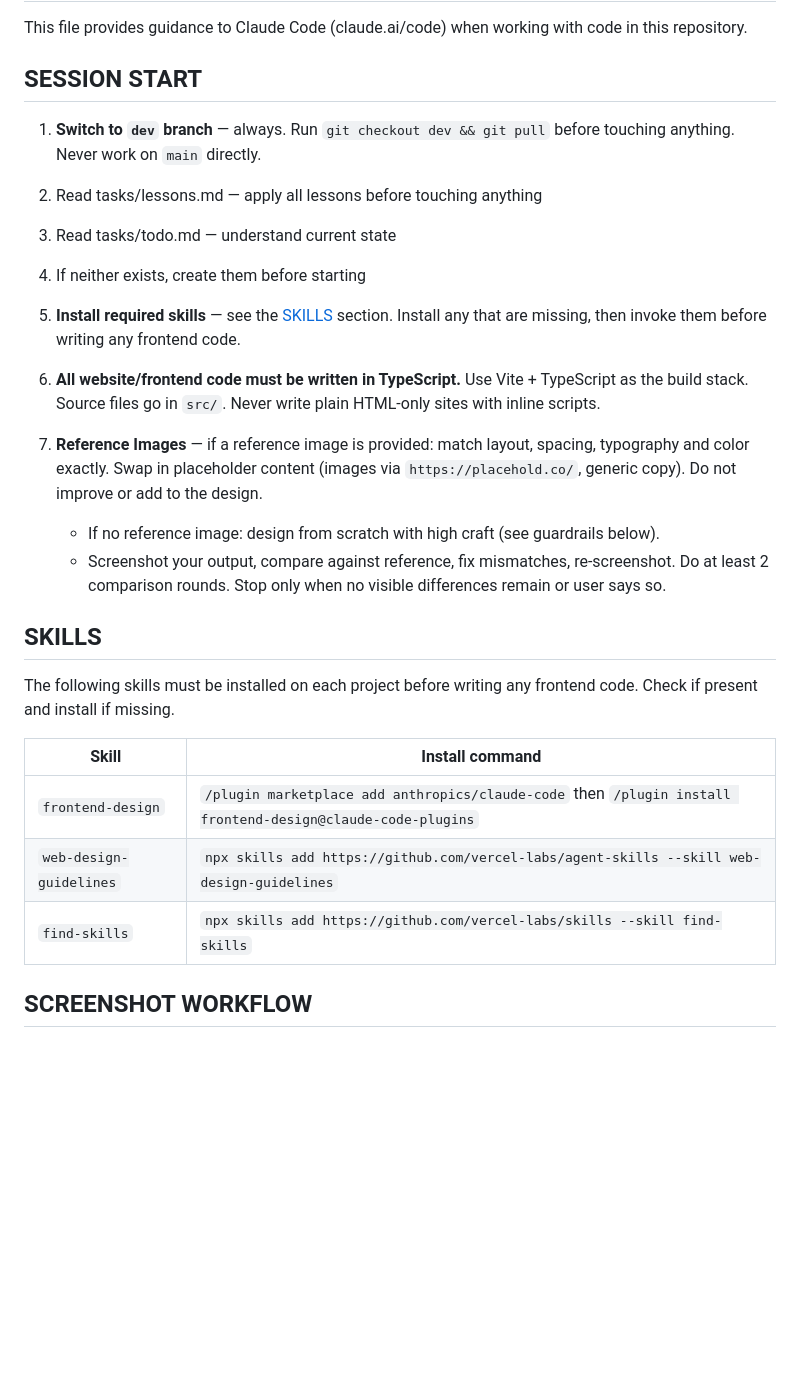
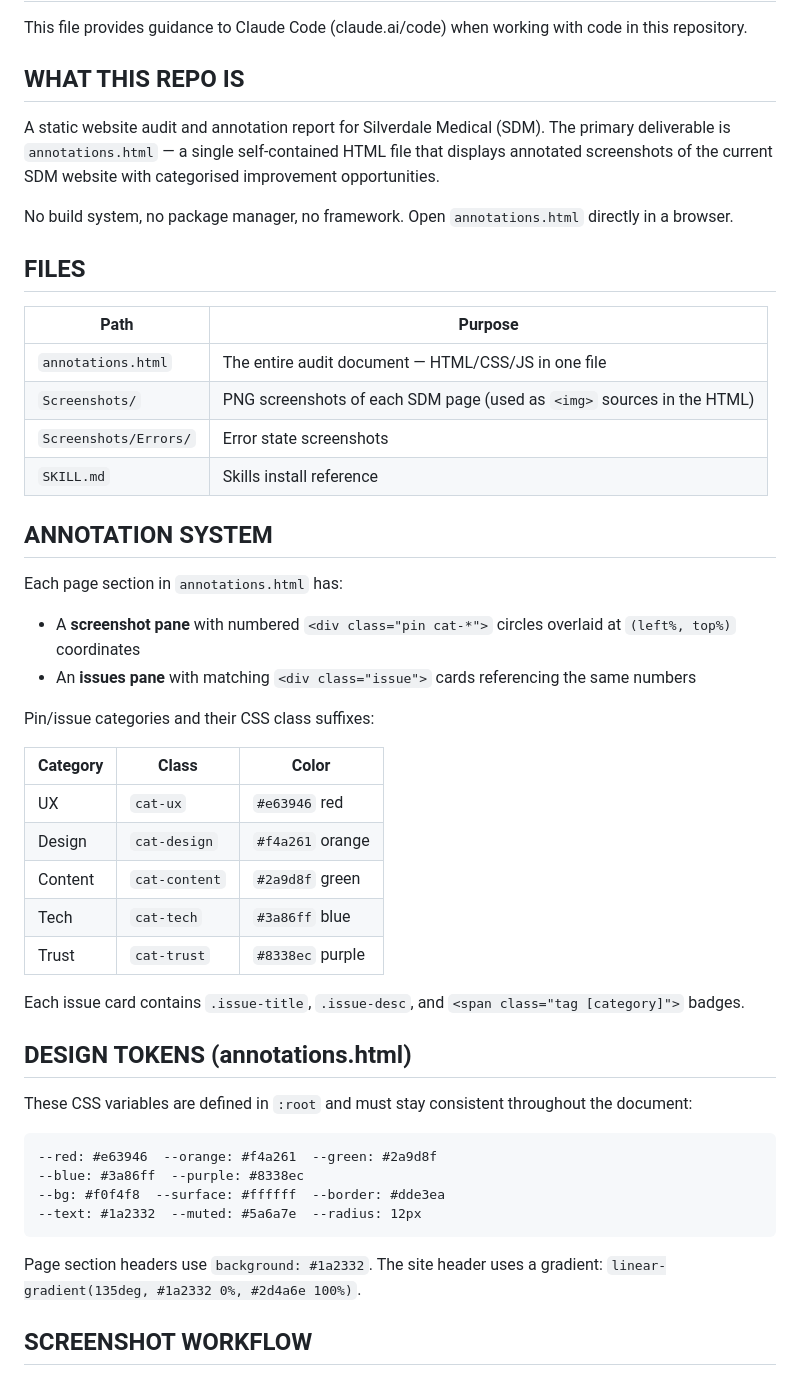
Before and after one commit to Timothys90210/Silverdale-Medical---Annotated, a Markdown page: CLAUDE.md, the part around one of its changes. Drawn GitHub-style; blank space fills up the shorter version.

````diff
--- a/CLAUDE.md
+++ b/CLAUDE.md
@@ -2,37 +2,51 @@
 
 This file provides guidance to Claude Code (claude.ai/code) when working with code in this repository.
 
-## SESSION START
+## WHAT THIS REPO IS
 
-1. **Switch to `dev` branch** — always. Run `git checkout dev && git pull` before touching anything. Never work on `main` directly.
+A static website audit and annotation report for Silverdale Medical (SDM). The primary deliverable is `annotations.html` — a single self-contained HTML file that displays annotated screenshots of the current SDM website with categorised improvement opportunities.
 
-2. Read tasks/lessons.md — apply all lessons before touching anything
+No build system, no package manager, no framework. Open `annotations.html` directly in a browser.
 
-3. Read tasks/todo.md — understand current state
+## FILES
 
-4. If neither exists, create them before starting
+| Path | Purpose |
+|---|---|
+| `annotations.html` | The entire audit document — HTML/CSS/JS in one file |
+| `Screenshots/` | PNG screenshots of each SDM page (used as `<img>` sources in the HTML) |
+| `Screenshots/Errors/` | Error state screenshots |
+| `SKILL.md` | Skills install reference |
 
-5. **Install required skills** — see the [SKILLS](#skills) section. Install any that are missing, then invoke them before writing any frontend code.
+## ANNOTATION SYSTEM
 
-6. **All website/frontend code must be written in TypeScript.** Use Vite + TypeScript as the build stack. Source files go in `src/`. Never write plain HTML-only sites with inline scripts.
+Each page section in `annotations.html` has:
+- A **screenshot pane** with numbered `<div class="pin cat-*">` circles overlaid at `(left%, top%)` coordinates
+- An **issues pane** with matching `<div class="issue">` cards referencing the same numbers
 
-7. **Reference Images** — if a reference image is provided: match layout, spacing, typography and color exactly. Swap in placeholder content (images via `https://placehold.co/`, generic copy). Do not improve or add to the design.
+Pin/issue categories and their CSS class suffixes:
 
-   - If no reference image: design from scratch with high craft (see guardrails below).
-   - Screenshot your output, compare against reference, fix mismatches, re-screenshot. Do at least 2 comparison rounds. Stop only when no visible differences remain or user says so.
+| Category | Class | Color |
+|---|---|---|
+| UX | `cat-ux` | `#e63946` red |
+| Design | `cat-design` | `#f4a261` orange |
+| Content | `cat-content` | `#2a9d8f` green |
+| Tech | `cat-tech` | `#3a86ff` blue |
+| Trust | `cat-trust` | `#8338ec` purple |
 
+Each issue card contains `.issue-title`, `.issue-desc`, and `<span class="tag [category]">` badges.
 
+## DESIGN TOKENS (annotations.html)
 
+These CSS variables are defined in `:root` and must stay consistent throughout the document:
 
-## SKILLS
+```
+--red: #e63946  --orange: #f4a261  --green: #2a9d8f
+--blue: #3a86ff  --purple: #8338ec
+--bg: #f0f4f8  --surface: #ffffff  --border: #dde3ea
+--text: #1a2332  --muted: #5a6a7e  --radius: 12px
+```
 
-The following skills must be installed on each project before writing any frontend code. Check if present and install if missing.
-
-| Skill | Install command |
-|---|---|
-| `frontend-design` | `/plugin marketplace add anthropics/claude-code` then `/plugin install frontend-design@claude-code-plugins` |
-| `web-design-guidelines` | `npx skills add https://github.com/vercel-labs/agent-skills --skill web-design-guidelines` |
-| `find-skills` | `npx skills add https://github.com/vercel-labs/skills --skill find-skills` |
+Page section headers use `background: #1a2332`. The site header uses a gradient: `linear-gradient(135deg, #1a2332 0%, #2d4a6e 100%)`.
 
 ## SCREENSHOT WORKFLOW
 
````
Also changed, not shown: other parts of CLAUDE.md (+26 -95 lines).
